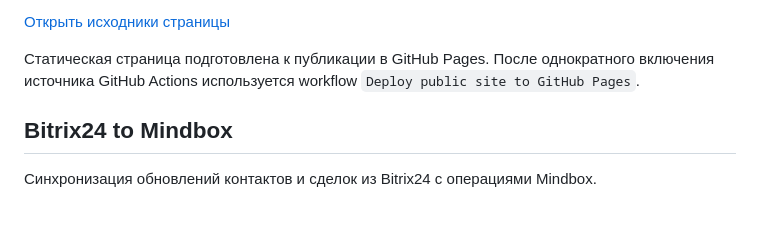
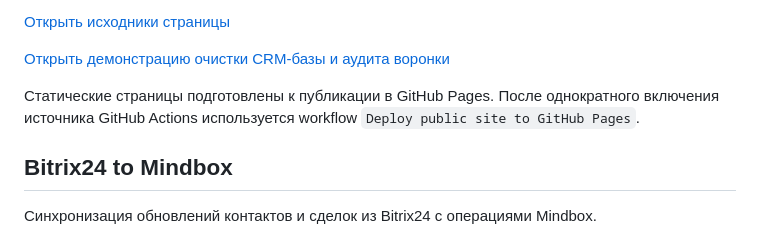
Before and after one commit to TerraTectra/autotools-hub, a Markdown page: README.md, the part around the change. Rendered like a GitHub page; blank space fills up the shorter version.

Commit message:
Link CRM data quality demo

```diff
--- a/README.md
+++ b/README.md
@@ -28,7 +28,9 @@
 
 [Открыть исходники страницы](site/quick-check)
 
-Статическая страница подготовлена к публикации в GitHub Pages. После однократного включения источника GitHub Actions используется workflow `Deploy public site to GitHub Pages`.
+[Открыть демонстрацию очистки CRM-базы и аудита воронки](site/data-quality/)
+
+Статические страницы подготовлены к публикации в GitHub Pages. После однократного включения источника GitHub Actions используется workflow `Deploy public site to GitHub Pages`.
 
 ## Bitrix24 to Mindbox
 
```
